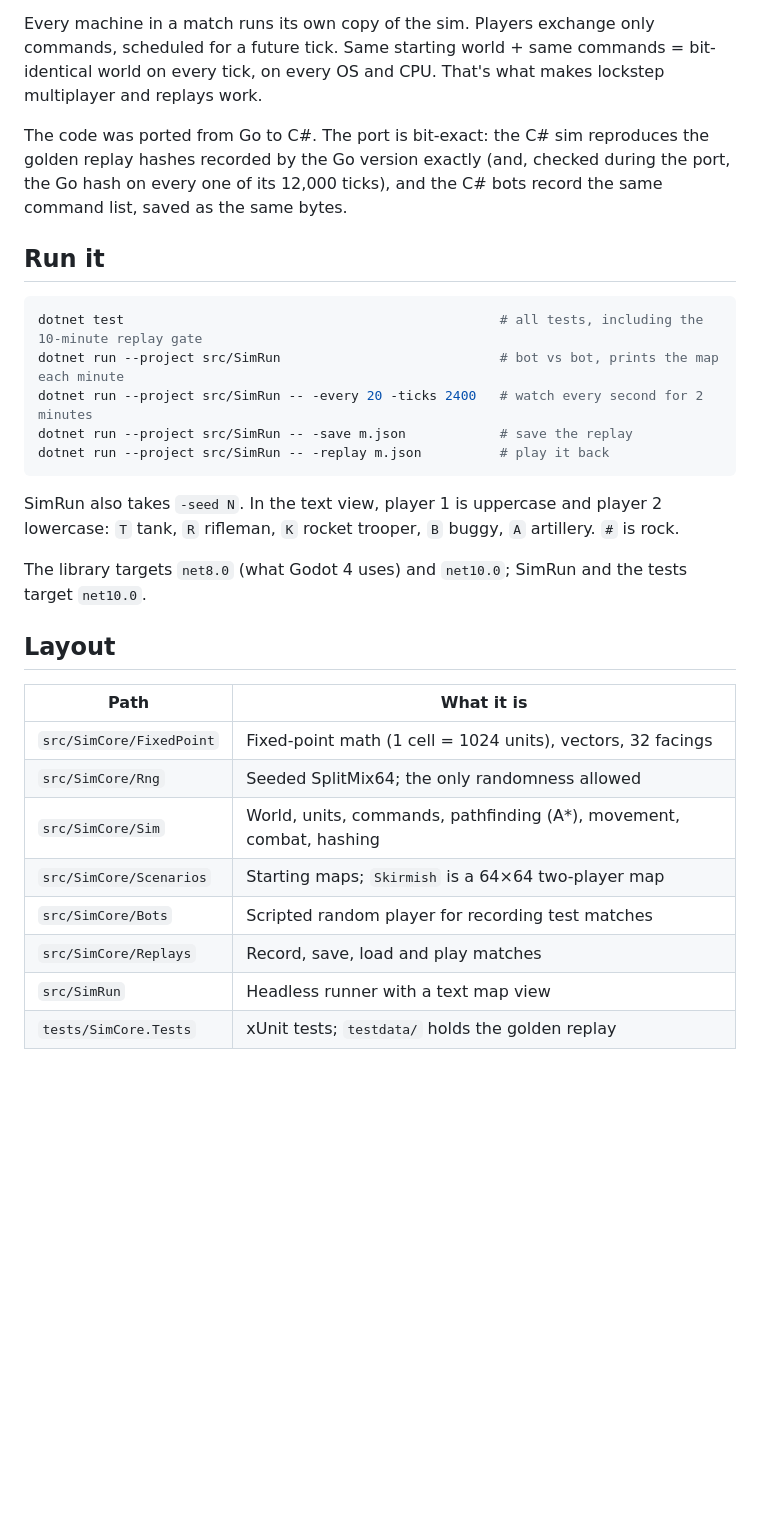
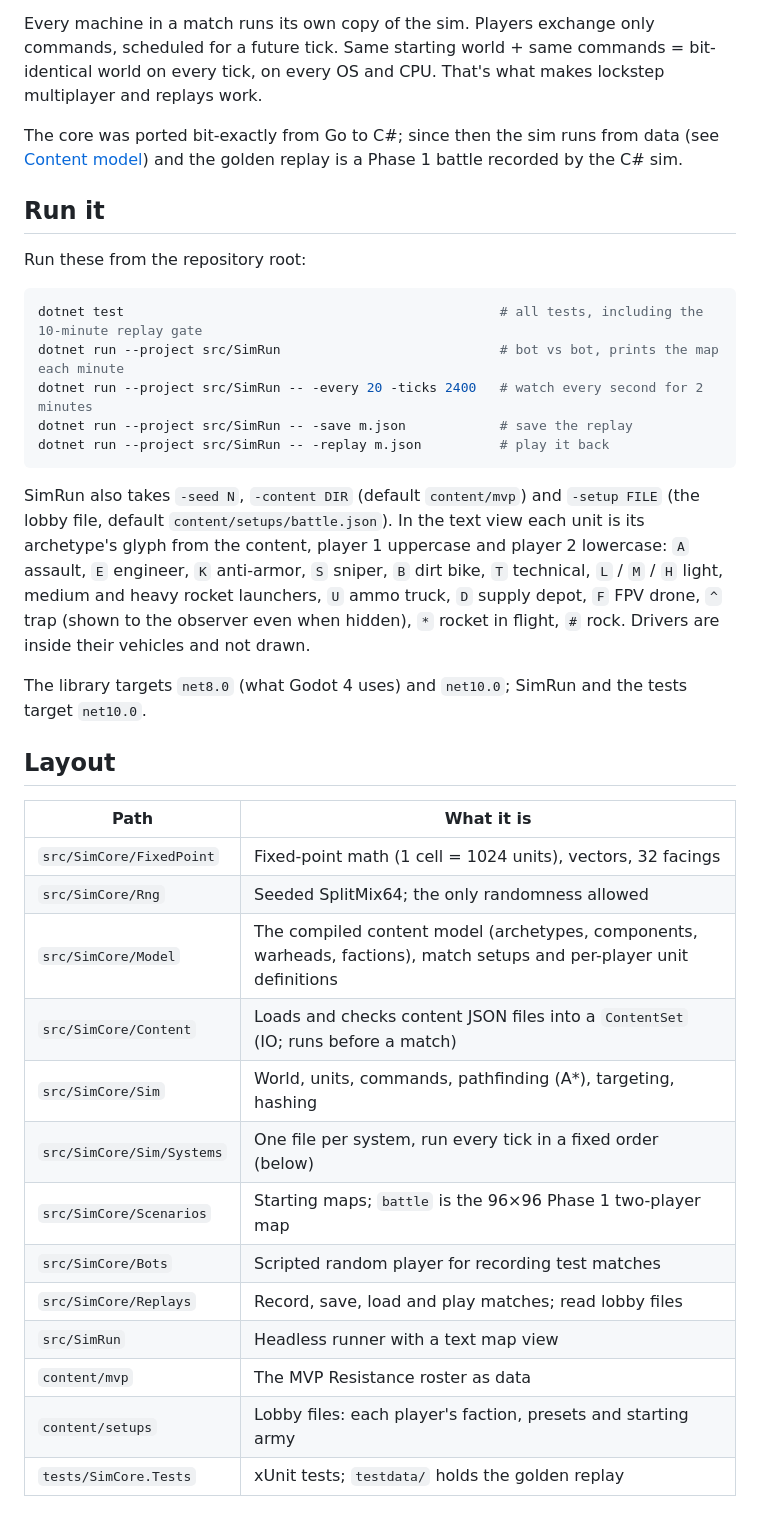
Before and after one commit to yasserreslan/simcore, a Markdown page: README.md, the part around one of its changes. Rendered like a GitHub page; blank space fills up the shorter version.

````diff
--- a/README.md
+++ b/README.md
@@ -9,12 +9,13 @@ commands, scheduled for a future tick. Same starting world + same commands =
 bit-identical world on every tick, on every OS and CPU. That's what makes
 lockstep multiplayer and replays work.
 
-The code was ported from Go to C#. The port is bit-exact: the C# sim
-reproduces the golden replay hashes recorded by the Go version exactly (and,
-checked during the port, the Go hash on every one of its 12,000 ticks), and
-the C# bots record the same command list, saved as the same bytes.
+The core was ported bit-exactly from Go to C#; since then the sim runs from
+data (see [Content model](#content-model)) and the golden replay is a
+Phase 1 battle recorded by the C# sim.
 
 ## Run it
+
+Run these from the repository root:
 
 ```bash
 dotnet test                                                # all tests, including the 10-minute replay gate
@@ -24,9 +25,14 @@ dotnet run --project src/SimRun -- -save m.json            # save the replay
 dotnet run --project src/SimRun -- -replay m.json          # play it back
 ```
 
-SimRun also takes `-seed N`. In the text view, player 1 is uppercase and
-player 2 lowercase: `T` tank, `R` rifleman, `K` rocket trooper, `B` buggy,
-`A` artillery. `#` is rock.
+SimRun also takes `-seed N`, `-content DIR` (default `content/mvp`) and
+`-setup FILE` (the lobby file, default `content/setups/battle.json`). In the
+text view each unit is its archetype's glyph from the content, player 1
+uppercase and player 2 lowercase: `A` assault, `E` engineer, `K` anti-armor,
+`S` sniper, `B` dirt bike, `T` technical, `L` / `M` / `H` light, medium and
+heavy rocket launchers, `U` ammo truck, `D` supply depot, `F` FPV drone, `^`
+trap (shown to the observer even when hidden), `*` rocket in flight, `#`
+rock. Drivers are inside their vehicles and not drawn.
 
 The library targets `net8.0` (what Godot 4 uses) and `net10.0`; SimRun and
 the tests target `net10.0`.
@@ -37,9 +43,14 @@ the tests target `net10.0`.
 | --- | --- |
 | `src/SimCore/FixedPoint` | Fixed-point math (1 cell = 1024 units), vectors, 32 facings |
 | `src/SimCore/Rng` | Seeded SplitMix64; the only randomness allowed |
-| `src/SimCore/Sim` | World, units, commands, pathfinding (A*), movement, combat, hashing |
-| `src/SimCore/Scenarios` | Starting maps; `Skirmish` is a 64×64 two-player map |
+| `src/SimCore/Model` | The compiled content model (archetypes, components, warheads, factions), match setups and per-player unit definitions |
+| `src/SimCore/Content` | Loads and checks content JSON files into a `ContentSet` (IO; runs before a match) |
+| `src/SimCore/Sim` | World, units, commands, pathfinding (A*), targeting, hashing |
+| `src/SimCore/Sim/Systems` | One file per system, run every tick in a fixed order (below) |
+| `src/SimCore/Scenarios` | Starting maps; `battle` is the 96×96 Phase 1 two-player map |
 | `src/SimCore/Bots` | Scripted random player for recording test matches |
-| `src/SimCore/Replays` | Record, save, load and play matches |
+| `src/SimCore/Replays` | Record, save, load and play matches; read lobby files |
 | `src/SimRun` | Headless runner with a text map view |
+| `content/mvp` | The MVP Resistance roster as data |
+| `content/setups` | Lobby files: each player's faction, presets and starting army |
 | `tests/SimCore.Tests` | xUnit tests; `testdata/` holds the golden replay |
````
Also changed, not shown: other parts of README.md (+86 -12 lines).
